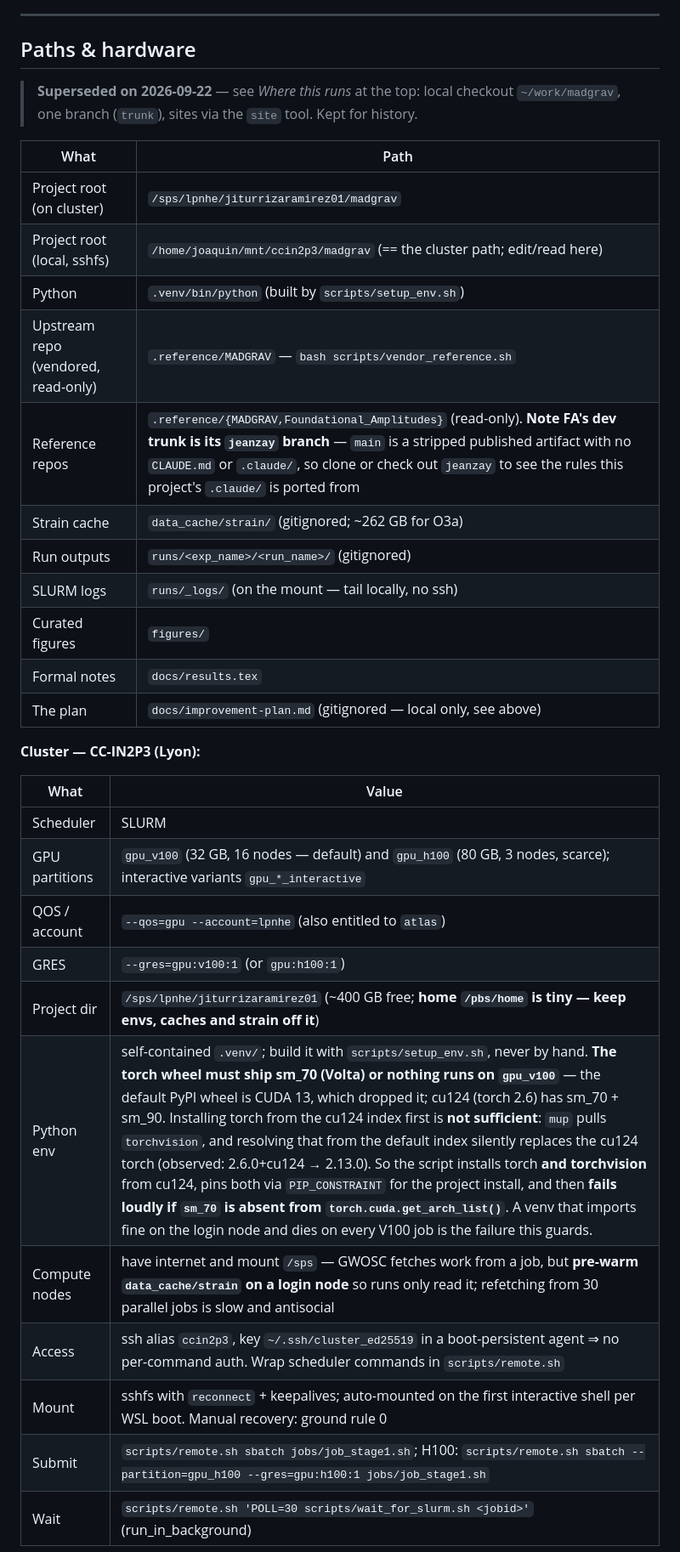
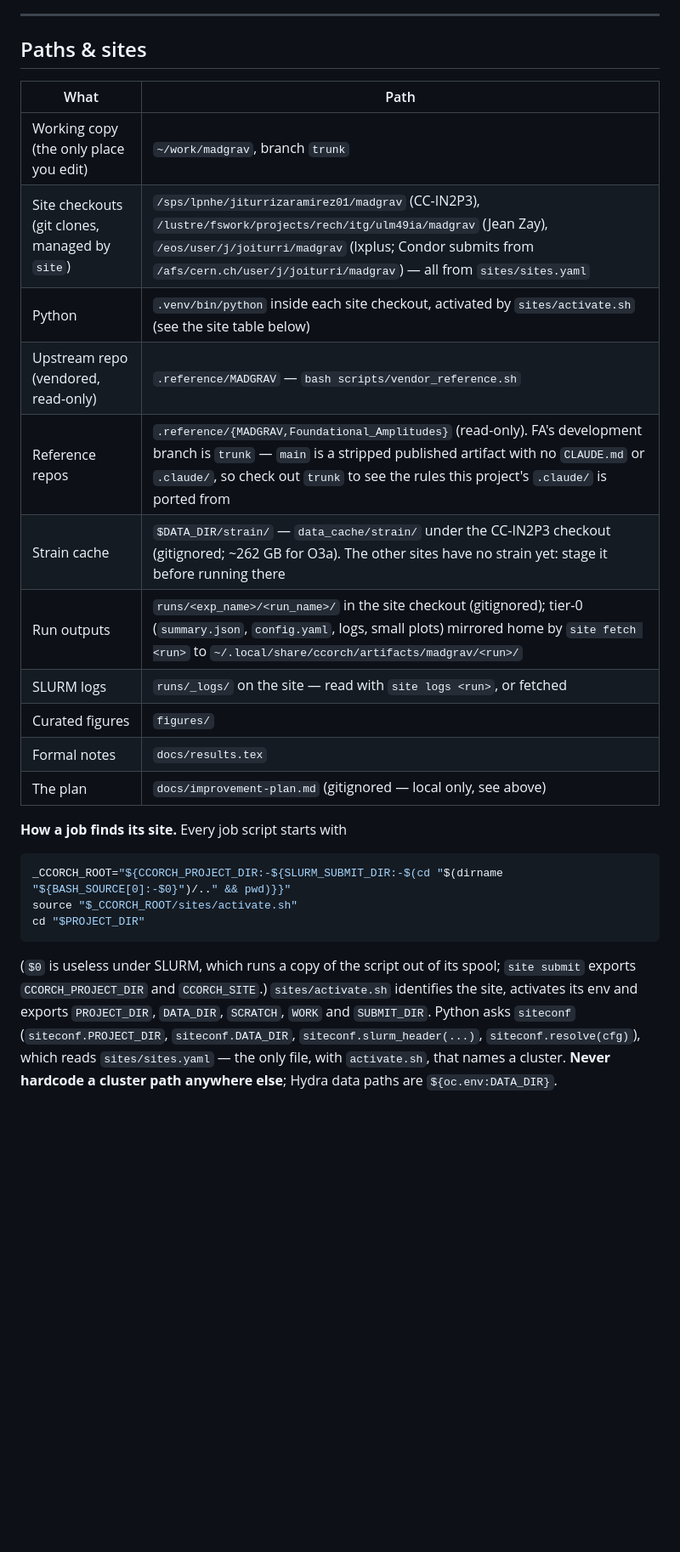
Before and after one commit to joaquin-iturriza/madgravvv, a Markdown page: CLAUDE.md, the part around one of its changes. Shown at 85% size. GitHub-like rendering; blank space fills up the shorter version.

````diff
--- a/CLAUDE.md
+++ b/CLAUDE.md
@@ -527,36 +500,35 @@ the Grad-CAM localizer with an explicit localization head.
 
 ---
 
-## Paths & hardware
-
-> **Superseded on 2026-09-22** — see *Where this runs* at the top: local checkout `~/work/madgrav`, one branch (`trunk`), sites via the `site` tool. Kept for history.
+## Paths & sites
 
 | What | Path |
 |---|---|
-| Project root (on cluster) | `/sps/lpnhe/jiturrizaramirez01/madgrav` |
-| Project root (local, sshfs) | `/home/joaquin/mnt/ccin2p3/madgrav` (== the cluster path; edit/read here) |
-| Python | `.venv/bin/python` (built by `scripts/setup_env.sh`) |
+| Working copy (the only place you edit) | `~/work/madgrav`, branch `trunk` |
+| Site checkouts (git clones, managed by `site`) | `/sps/lpnhe/jiturrizaramirez01/madgrav` (CC-IN2P3), `/lustre/fswork/projects/rech/itg/ulm49ia/madgrav` (Jean Zay), `/eos/user/j/joiturri/madgrav` (lxplus; Condor submits from `/afs/cern.ch/user/j/joiturri/madgrav`) — all from `sites/sites.yaml` |
+| Python | `.venv/bin/python` inside each site checkout, activated by `sites/activate.sh` (see the site table below) |
 | Upstream repo (vendored, read-only) | `.reference/MADGRAV` — `bash scripts/vendor_reference.sh` |
-| Reference repos | `.reference/{MADGRAV,Foundational_Amplitudes}` (read-only). **Note FA's dev trunk is its `jeanzay` branch** — `main` is a stripped published artifact with no `CLAUDE.md` or `.claude/`, so clone or check out `jeanzay` to see the rules this project's `.claude/` is ported from |
-| Strain cache | `data_cache/strain/` (gitignored; ~262 GB for O3a) |
-| Run outputs | `runs/<exp_name>/<run_name>/` (gitignored) |
-| SLURM logs | `runs/_logs/` (on the mount — tail locally, no ssh) |
+| Reference repos | `.reference/{MADGRAV,Foundational_Amplitudes}` (read-only). FA's development branch is `trunk` — `main` is a stripped published artifact with no `CLAUDE.md` or `.claude/`, so check out `trunk` to see the rules this project's `.claude/` is ported from |
+| Strain cache | `$DATA_DIR/strain/` — `data_cache/strain/` under the CC-IN2P3 checkout (gitignored; ~262 GB for O3a). The other sites have no strain yet: stage it before running there |
+| Run outputs | `runs/<exp_name>/<run_name>/` in the site checkout (gitignored); tier-0 (`summary.json`, `config.yaml`, logs, small plots) mirrored home by `site fetch <run>` to `~/.local/share/ccorch/artifacts/madgrav/<run>/` |
+| SLURM logs | `runs/_logs/` on the site — read with `site logs <run>`, or fetched |
 | Curated figures | `figures/` |
 | Formal notes | `docs/results.tex` |
 | The plan | `docs/improvement-plan.md` (gitignored — local only, see above) |
 
-**Cluster — CC-IN2P3 (Lyon):**
+**How a job finds its site.** Every job script starts with
 
-| What | Value |
-|---|---|
-| Scheduler | SLURM |
-| GPU partitions | `gpu_v100` (32 GB, 16 nodes — default) and `gpu_h100` (80 GB, 3 nodes, scarce); interactive variants `gpu_*_interactive` |
-| QOS / account | `--qos=gpu --account=lpnhe` (also entitled to `atlas`) |
-| GRES | `--gres=gpu:v100:1` (or `gpu:h100:1`) |
-| Project dir | `/sps/lpnhe/jiturrizaramirez01` (~400 GB free; **home `/pbs/home` is tiny — keep envs, caches and strain off it**) |
-| Python env | self-contained `.venv/`; build it with `scripts/setup_env.sh`, never by hand. **The torch wheel must ship sm_70 (Volta) or nothing runs on `gpu_v100`** — the default PyPI wheel is CUDA 13, which dropped it; cu124 (torch 2.6) has sm_70 + sm_90. Installing torch from the cu124 index first is **not sufficient**: `mup` pulls `torchvision`, and resolving that from the default index silently replaces the cu124 torch (observed: 2.6.0+cu124 → 2.13.0). So the script installs torch **and torchvision** from cu124, pins both via `PIP_CONSTRAINT` for the project install, and then **fails loudly if `sm_70` is absent from `torch.cuda.get_arch_list()`**. A venv that imports fine on the login node and dies on every V100 job is the failure this guards. |
-| Compute nodes | have internet and mount `/sps` — GWOSC fetches work from a job, but **pre-warm `data_cache/strain` on a login node** so runs only read it; refetching from 30 parallel jobs is slow and antisocial |
-| Access | ssh alias `ccin2p3`, key `~/.ssh/cluster_ed25519` in a boot-persistent agent ⇒ no per-command auth. Wrap scheduler commands in `scripts/remote.sh` |
-| Mount | sshfs with `reconnect` + keepalives; auto-mounted on the first interactive shell per WSL boot. Manual recovery: ground rule 0 |
-| Submit | `scripts/remote.sh sbatch jobs/job_stage1.sh`; H100: `scripts/remote.sh sbatch --partition=gpu_h100 --gres=gpu:h100:1 jobs/job_stage1.sh` |
-| Wait | `scripts/remote.sh 'POLL=30 scripts/wait_for_slurm.sh <jobid>'` (run_in_background) |
+```bash
+_CCORCH_ROOT="${CCORCH_PROJECT_DIR:-${SLURM_SUBMIT_DIR:-$(cd "$(dirname "${BASH_SOURCE[0]:-$0}")/.." && pwd)}}"
+source "$_CCORCH_ROOT/sites/activate.sh"
+cd "$PROJECT_DIR"
+```
+
+(`$0` is useless under SLURM, which runs a copy of the script out of its spool; `site
+submit` exports `CCORCH_PROJECT_DIR` and `CCORCH_SITE`.) `sites/activate.sh` identifies
+the site, activates its env and exports `PROJECT_DIR`, `DATA_DIR`, `SCRATCH`, `WORK`
+and `SUBMIT_DIR`. Python asks `siteconf` (`siteconf.PROJECT_DIR`, `siteconf.DATA_DIR`,
+`siteconf.slurm_header(...)`, `siteconf.resolve(cfg)`), which reads `sites/sites.yaml` —
+the only file, with `activate.sh`, that names a cluster. **Never hardcode a cluster
+path anywhere else**; Hydra data paths are `${oc.env:DATA_DIR}`.
+
````
Also changed, not shown: other parts of CLAUDE.md (+117 -109 lines).
